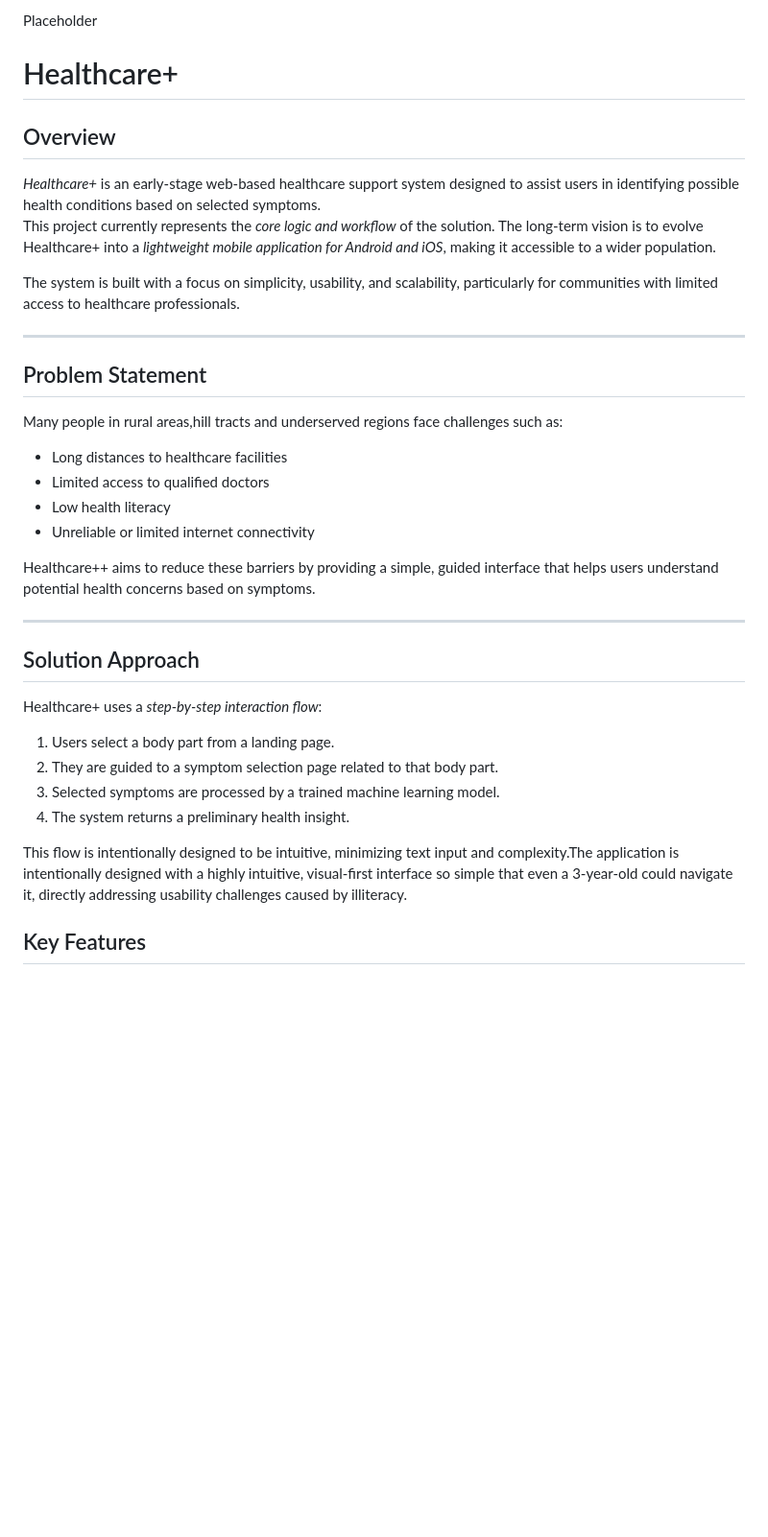
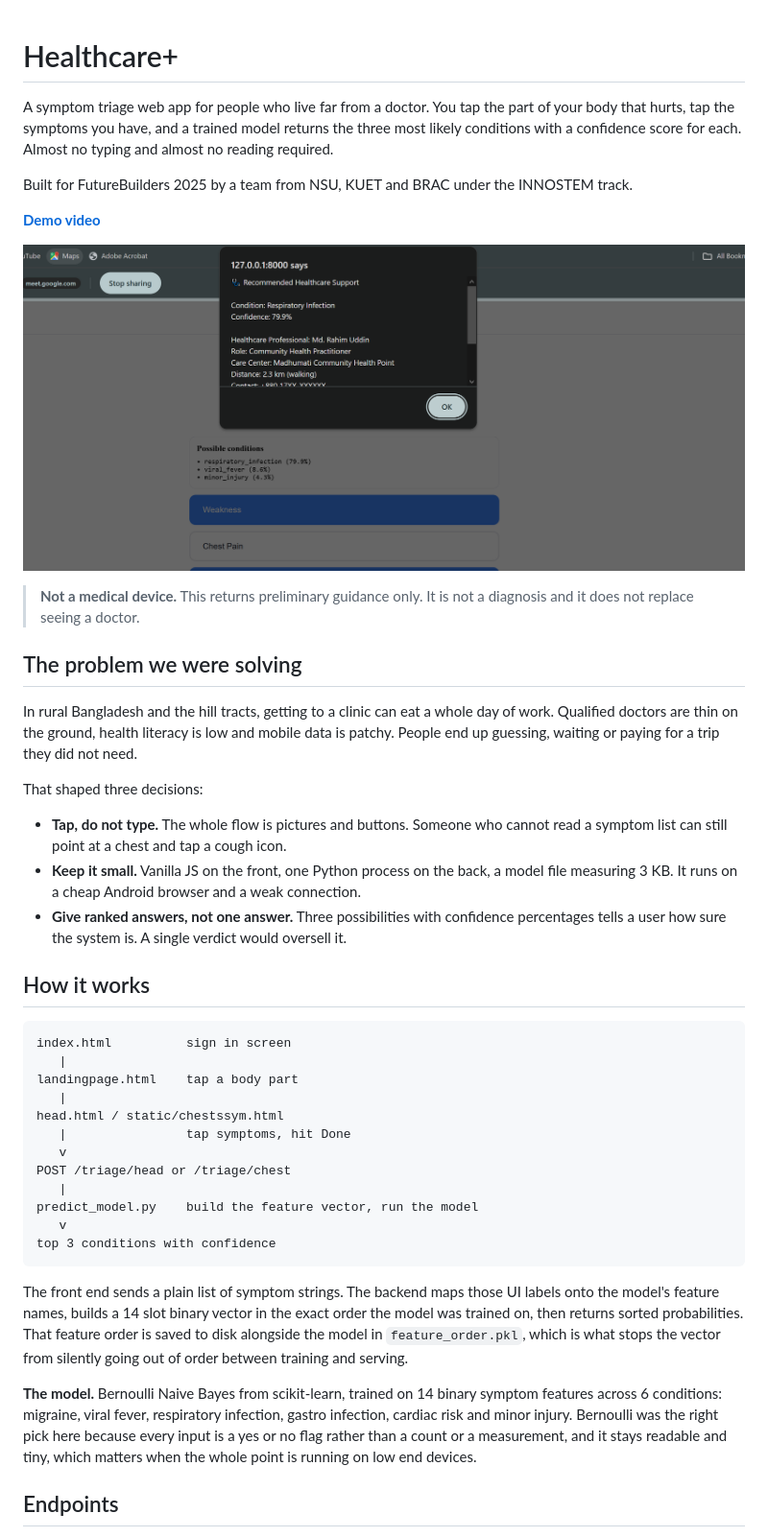
Before and after one commit to Samtash/FutureBuilders2025_NSU_KUET_BRAC_INNOSTEM, a Markdown page: README.md, the part around one of its changes. Shown at 96% size. Rendered like a GitHub page; blank space fills up the shorter version.

````diff
--- a/README.md
+++ b/README.md
@@ -1,38 +1,45 @@
-Placeholder
 # Healthcare+
 
-## Overview
+A symptom triage web app for people who live far from a doctor. You tap the part of your body that hurts, tap the symptoms you have, and a trained model returns the three most likely conditions with a confidence score for each. Almost no typing and almost no reading required.
 
-*Healthcare+* is an early-stage web-based healthcare support system designed to assist users in identifying possible health conditions based on selected symptoms.
-This project currently represents the *core logic and workflow* of the solution. The long-term vision is to evolve Healthcare+ into a *lightweight mobile application for Android and iOS*, making it accessible to a wider population.
+Built for FutureBuilders 2025 by a team from NSU, KUET and BRAC under the INNOSTEM track.
 
-The system is built with a focus on simplicity, usability, and scalability, particularly for communities with limited access to healthcare professionals.
+**[Demo video](https://drive.google.com/file/d/1USsNGV7fo9vklaaEyoTWkcqudXk_4gis/view?usp=sharing)**
 
----
+![Healthcare+ interface](static/image.png)
 
-## Problem Statement
+> **Not a medical device.** This returns preliminary guidance only. It is not a diagnosis and it does not replace seeing a doctor.
 
-Many people in rural areas,hill tracts and  underserved regions face challenges such as:
-- Long distances to healthcare facilities
-- Limited access to qualified doctors
-- Low health literacy
-- Unreliable or limited internet connectivity
+## The problem we were solving
 
-Healthcare++ aims to reduce these barriers by providing a simple, guided interface that helps users understand potential health concerns based on symptoms.
+In rural Bangladesh and the hill tracts, getting to a clinic can eat a whole day of work. Qualified doctors are thin on the ground, health literacy is low and mobile data is patchy. People end up guessing, waiting or paying for a trip they did not need.
 
----
+That shaped three decisions:
 
-## Solution Approach
+- **Tap, do not type.** The whole flow is pictures and buttons. Someone who cannot read a symptom list can still point at a chest and tap a cough icon.
+- **Keep it small.** Vanilla JS on the front, one Python process on the back, a model file measuring 3 KB. It runs on a cheap Android browser and a weak connection.
+- **Give ranked answers, not one answer.** Three possibilities with confidence percentages tells a user how sure the system is. A single verdict would oversell it.
 
-Healthcare+ uses a *step-by-step interaction flow*:
-1. Users select a body part from a landing page.
-2. They are guided to a symptom selection page related to that body part.
-3. Selected symptoms are processed by a trained machine learning model.
-4. The system returns a preliminary health insight.
+## How it works
 
-This flow is intentionally designed to be intuitive, minimizing text input and complexity.The application is intentionally designed with a highly intuitive, visual-first interface so simple that even a 3-year-old could navigate it, directly addressing usability challenges caused by illiteracy.
+```
+index.html          sign in screen
+   |
+landingpage.html    tap a body part
+   |
+head.html / static/chestssym.html
+   |                tap symptoms, hit Done
+   v
+POST /triage/head or /triage/chest
+   |
+predict_model.py    build the feature vector, run the model
+   v
+top 3 conditions with confidence
+```
 
+The front end sends a plain list of symptom strings. The backend maps those UI labels onto the model's feature names, builds a 14 slot binary vector in the exact order the model was trained on, then returns sorted probabilities. That feature order is saved to disk alongside the model in `feature_order.pkl`, which is what stops the vector from silently going out of order between training and serving.
 
+**The model.** Bernoulli Naive Bayes from scikit-learn, trained on 14 binary symptom features across 6 conditions: migraine, viral fever, respiratory infection, gastro infection, cardiac risk and minor injury. Bernoulli was the right pick here because every input is a yes or no flag rather than a count or a measurement, and it stays readable and tiny, which matters when the whole point is running on low end devices.
 
-## Key Features
+## Endpoints
 
````
Also changed, not shown: other parts of README.md (+32 -61 lines).
